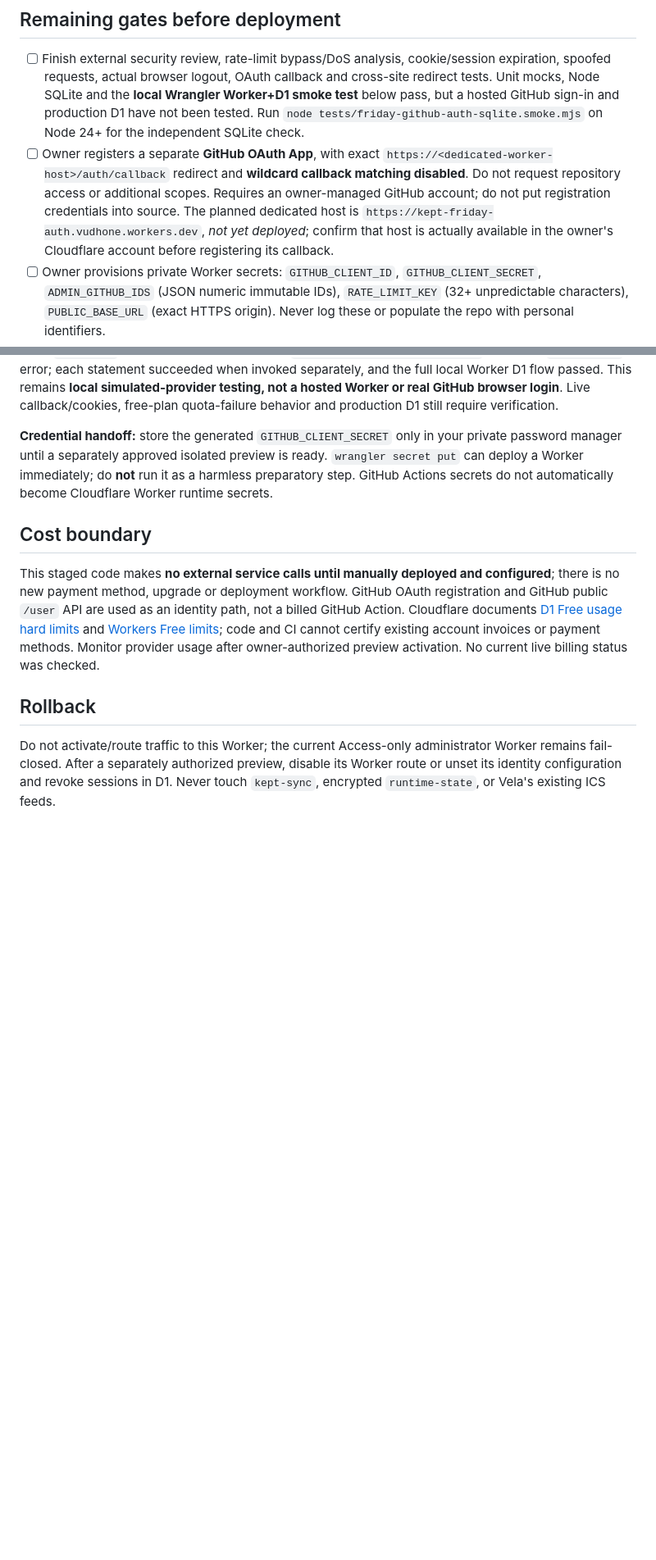
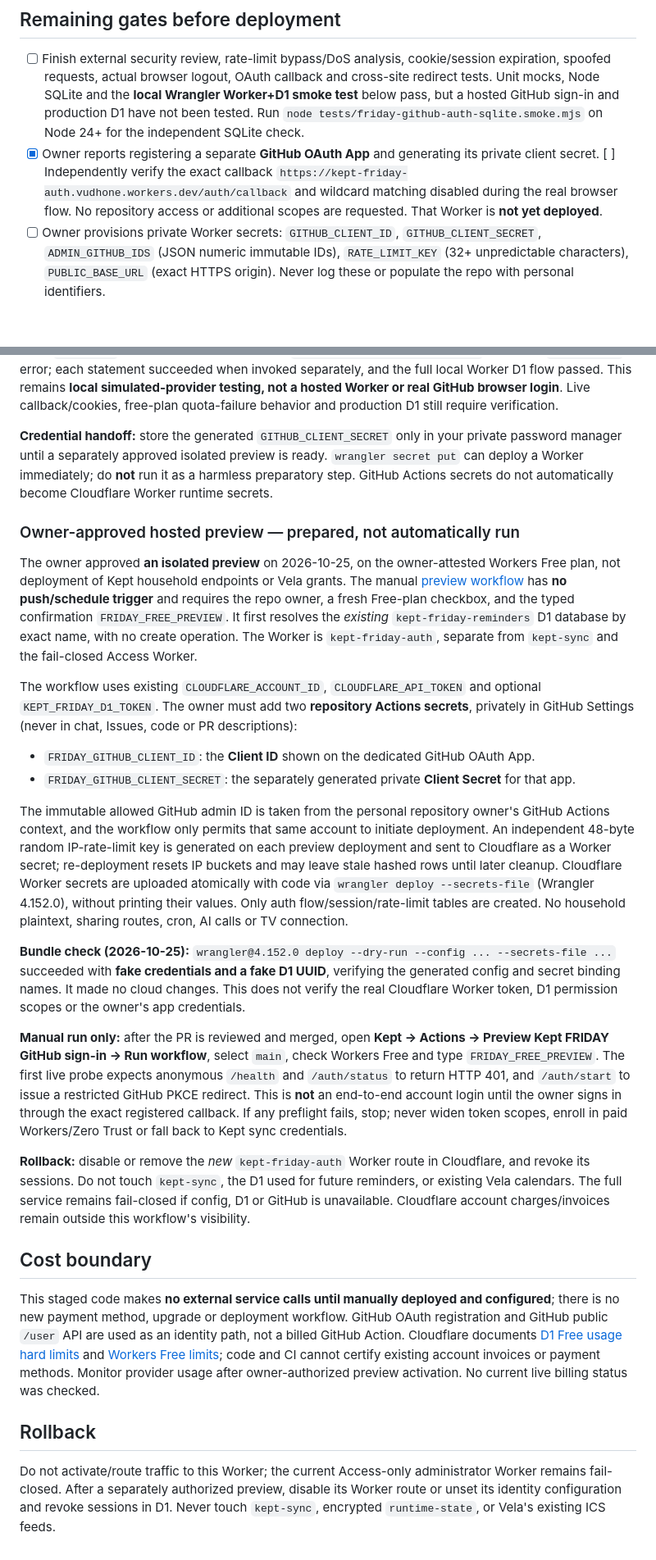
Before and after one commit to vudh1/kept, a Markdown page: worker/friday-auth/README.md, 2 parts joined by grey strips. Shown at 82% size. GitHub-like rendering; blank space fills up the shorter version.

Commit message:
Explain approved manual preview, two private secrets and fail-closed probe

```diff
--- a/worker/friday-auth/README.md
+++ b/worker/friday-auth/README.md
@@ -21,7 +21,7 @@ Alternatives: passkeys/WebAuthn can remove the GitHub login dependency but need
 ## Remaining gates before deployment
 
 - [ ] Finish external security review, rate-limit bypass/DoS analysis, cookie/session expiration, spoofed requests, actual browser logout, OAuth callback and cross-site redirect tests. Unit mocks, Node SQLite and the **local Wrangler Worker+D1 smoke test** below pass, but a hosted GitHub sign-in and production D1 have not been tested. Run `node tests/friday-github-auth-sqlite.smoke.mjs` on Node 24+ for the independent SQLite check.
-- [ ] Owner registers a separate **GitHub OAuth App**, with exact `https://<dedicated-worker-host>/auth/callback` redirect and **wildcard callback matching disabled**. Do not request repository access or additional scopes. Requires an owner-managed GitHub account; do not put registration credentials into source. The planned dedicated host is `https://kept-friday-auth.vudhone.workers.dev`, *not yet deployed*; confirm that host is actually available in the owner's Cloudflare account before registering its callback.
+- [x] Owner reports registering a separate **GitHub OAuth App** and generating its private client secret. [ ] Independently verify the exact callback `https://kept-friday-auth.vudhone.workers.dev/auth/callback` and wildcard matching disabled during the real browser flow. No repository access or additional scopes are requested. That Worker is **not yet deployed**.
 - [ ] Owner provisions private Worker secrets: `GITHUB_CLIENT_ID`, `GITHUB_CLIENT_SECRET`, `ADMIN_GITHUB_IDS` (JSON numeric immutable IDs), `RATE_LIMIT_KEY` (32+ unpredictable characters), `PUBLIC_BASE_URL` (exact HTTPS origin). Never log these or populate the repo with personal identifiers.
 - [ ] Review the **existing** Cloudflare Workers account's *actual* plan/usage for cardless safety; do not use a card-required tier. Get separately approved D1 binding `AUTH_DB` to the existing **empty** `kept-friday-reminders` database only after the migration is reviewed and applied intentionally. No migration, D1 schema or new Worker is deployed by this PR.
 - [ ] Check provider terms immediately before activation; perform local Wrangler D1 and end-to-end GitHub login smoke tests; confirm callback origin and all negative tests in an isolated preview. Manually test revoke-all, expiry, HTTP 403/503 and outages.
@@ -49,6 +49,23 @@ Using local Wrangler **4.46.0** on 2026-10-25, all seven schema statements succe
 
 **Credential handoff:** store the generated `GITHUB_CLIENT_SECRET` only in your private password manager until a separately approved isolated preview is ready. `wrangler secret put` can deploy a Worker immediately; do **not** run it as a harmless preparatory step. GitHub Actions secrets do not automatically become Cloudflare Worker runtime secrets.
 
+### Owner-approved hosted preview — prepared, not automatically run
+
+The owner approved **an isolated preview** on 2026-10-25, on the owner-attested Workers Free plan, not deployment of Kept household endpoints or Vela grants. The manual [preview workflow](../../.github/workflows/deploy-friday-auth-preview.yml) has **no push/schedule trigger** and requires the repo owner, a fresh Free-plan checkbox, and the typed confirmation `FRIDAY_FREE_PREVIEW`. It first resolves the *existing* `kept-friday-reminders` D1 database by exact name, with no create operation. The Worker is `kept-friday-auth`, separate from `kept-sync` and the fail-closed Access Worker.
+
+The workflow uses existing `CLOUDFLARE_ACCOUNT_ID`, `CLOUDFLARE_API_TOKEN` and optional `KEPT_FRIDAY_D1_TOKEN`. The owner must add two **repository Actions secrets**, privately in GitHub Settings (never in chat, Issues, code or PR descriptions):
+
+- `FRIDAY_GITHUB_CLIENT_ID`: the **Client ID** shown on the dedicated GitHub OAuth App.
+- `FRIDAY_GITHUB_CLIENT_SECRET`: the separately generated private **Client Secret** for that app.
+
+The immutable allowed GitHub admin ID is taken from the personal repository owner's GitHub Actions context, and the workflow only permits that same account to initiate deployment. An independent 48-byte random IP-rate-limit key is generated on each preview deployment and sent to Cloudflare as a Worker secret; re-deployment resets IP buckets and may leave stale hashed rows until later cleanup. Cloudflare Worker secrets are uploaded atomically with code via `wrangler deploy --secrets-file` (Wrangler 4.152.0), without printing their values. Only auth flow/session/rate-limit tables are created. No household plaintext, sharing routes, cron, AI calls or TV connection.
+
+**Bundle check (2026-10-25):** `wrangler@4.152.0 deploy --dry-run --config ... --secrets-file ...` succeeded with **fake credentials and a fake D1 UUID**, verifying the generated config and secret binding names. It made no cloud changes. This does not verify the real Cloudflare Worker token, D1 permission scopes or the owner's app credentials.
+
+**Manual run only:** after the PR is reviewed and merged, open **Kept → Actions → Preview Kept FRIDAY GitHub sign-in → Run workflow**, select `main`, check Workers Free and type `FRIDAY_FREE_PREVIEW`. The first live probe expects anonymous `/health` and `/auth/status` to return HTTP 401, and `/auth/start` to issue a restricted GitHub PKCE redirect. This is **not** an end-to-end account login until the owner signs in through the exact registered callback. If any preflight fails, stop; never widen token scopes, enroll in paid Workers/Zero Trust or fall back to Kept sync credentials.
+
+**Rollback:** disable or remove the *new* `kept-friday-auth` Worker route in Cloudflare, and revoke its sessions. Do not touch `kept-sync`, the D1 used for future reminders, or existing Vela calendars. The full service remains fail-closed if config, D1 or GitHub is unavailable. Cloudflare account charges/invoices remain outside this workflow's visibility.
+
 ## Cost boundary
 
 This staged code makes **no external service calls until manually deployed and configured**; there is no new payment method, upgrade or deployment workflow. GitHub OAuth registration and GitHub public `/user` API are used as an identity path, not a billed GitHub Action. Cloudflare documents [D1 Free usage hard limits](https://developers.cloudflare.com/d1/platform/pricing/) and [Workers Free limits](https://developers.cloudflare.com/workers/platform/limits/); code and CI cannot certify existing account invoices or payment methods. Monitor provider usage after owner-authorized preview activation. No current live billing status was checked.
```
